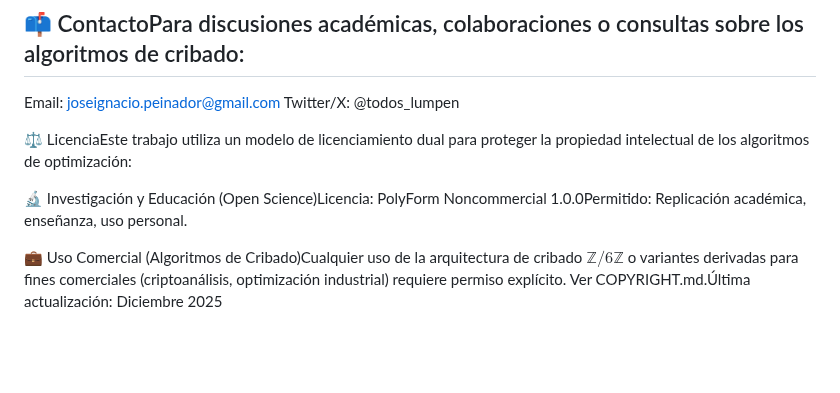
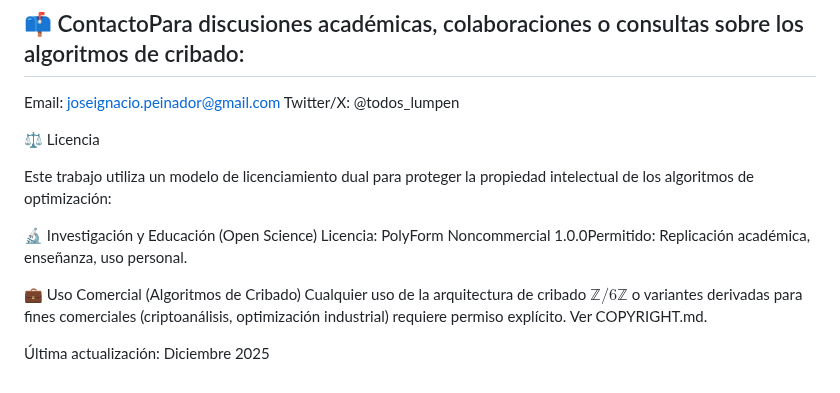
Before and after one commit to NachoPeinador/RIEMANN_Z6, a Markdown page: README.md, the part around the change. Drawn GitHub-style; blank space fills up the shorter version.

```diff
--- a/README.md
+++ b/README.md
@@ -119,8 +119,15 @@ Peinador Sala, J. I. (2025). Dualidad Espectral-Aritmética: Coherencia de Fase
 Email: joseignacio.peinador@gmail.com
 Twitter/X: @todos_lumpen
 
-⚖️ LicenciaEste trabajo utiliza un modelo de licenciamiento dual para proteger la propiedad intelectual de los algoritmos de optimización:
+⚖️ Licencia
 
-🔬 Investigación y Educación (Open Science)Licencia: PolyForm Noncommercial 1.0.0Permitido: Replicación académica, enseñanza, uso personal.
+Este trabajo utiliza un modelo de licenciamiento dual para proteger la propiedad intelectual de los algoritmos de optimización:
 
-💼 Uso Comercial (Algoritmos de Cribado)Cualquier uso de la arquitectura de cribado $\mathbb{Z}/6\mathbb{Z}$ o variantes derivadas para fines comerciales (criptoanálisis, optimización industrial) requiere permiso explícito. Ver COPYRIGHT.md.Última actualización: Diciembre 2025
+  🔬 Investigación y Educación (Open Science)
+      Licencia: PolyForm Noncommercial 1.0.0Permitido: Replicación académica, enseñanza, uso personal.
+
+  💼 Uso Comercial (Algoritmos de Cribado)
+      Cualquier uso de la arquitectura de cribado $\mathbb{Z}/6\mathbb{Z}$ o variantes derivadas para fines comerciales (criptoanálisis, optimización industrial) requiere permiso explícito.
+      Ver COPYRIGHT.md.
+
+Última actualización: Diciembre 2025
```
